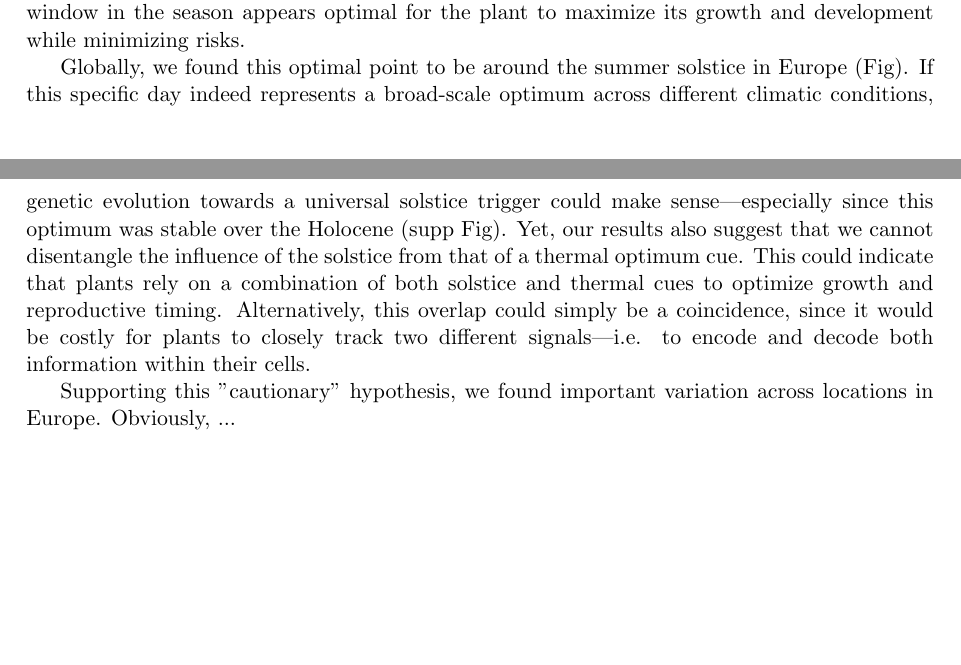
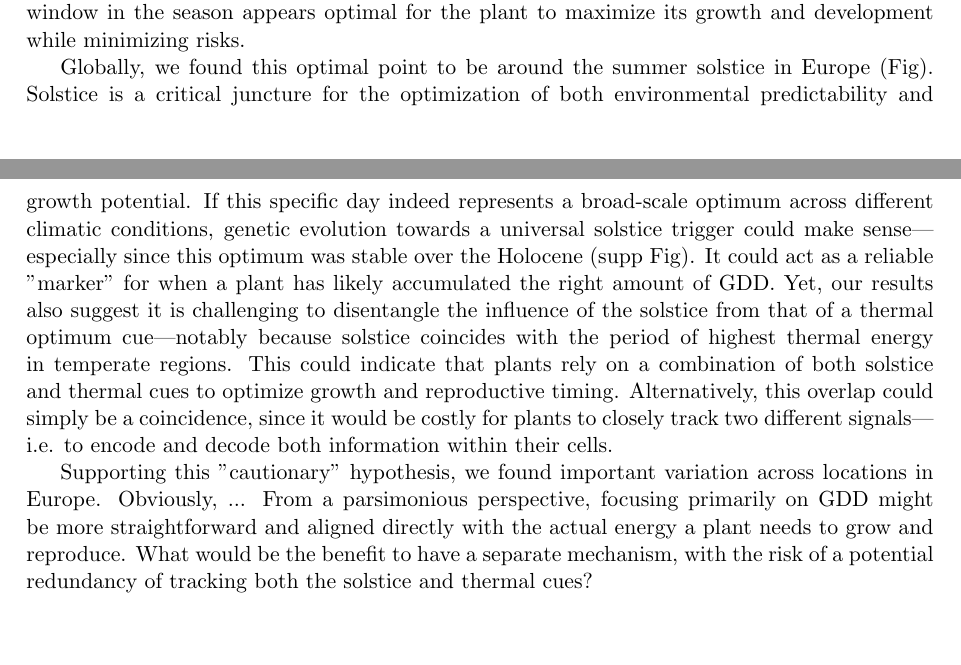
Before and after one commit to vvandermeersch/synchrony, a LaTeX document (docs/synchrony.tex): two parts of pages 1 and 2 of 2, joined at a grey line, cut so that both start at the same text. Compiled offline with pdfLaTeX.

Commit message:
small edits

```diff
--- a/docs/synchrony.tex
+++ b/docs/synchrony.tex
@@ -38,14 +38,29 @@ Given the importance of GDD, plants should ideally time their transitions when t
 %     \item If this true widely, then evolution towards an universal solstice trigger could make sense, right?
 %     \item But our results also suggest we cannot teasee appart solstice and thermal optimum-predictability cue
 % \end{enumerate}
-Globally, we found this optimal point to be around the summer solstice in Europe (Fig). If this specific day indeed represents a broad-scale optimum across different climatic conditions, genetic evolution towards a universal solstice trigger could make sense---especially since this optimum was stable over the Holocene (supp Fig). Yet, our results also suggest that we cannot disentangle the influence of the solstice from that of a thermal optimum cue. This could indicate that plants rely on a combination of both solstice and thermal cues to optimize growth and reproductive timing. Alternatively, this overlap could simply be a coincidence, since it would be costly for plants to closely track two different signals---i.e. to encode and decode both information within their cells.
+Globally, we found this optimal point to be around the summer solstice in Europe (Fig). Solstice is a critical juncture for the optimization of both environmental predictability and growth potential.
+If this specific day indeed represents a broad-scale optimum across different climatic conditions, genetic evolution towards a universal solstice trigger could make sense---especially since this optimum was stable over the Holocene (supp Fig).
+It could act as a reliable "marker" for when a plant has likely accumulated the right amount of GDD.
+Yet, our results also suggest it is challenging to disentangle the influence of the solstice from that of a thermal optimum cue---notably because solstice coincides with the period of highest thermal energy in temperate regions.
+This could indicate that plants rely on a combination of both solstice and thermal cues to optimize growth and reproductive timing.
+Alternatively, this overlap could simply be a coincidence, since it would be costly for plants to closely track two different signals---i.e. to encode and decode both information within their cells.
 % a critical juncture
 
 % \item Supporting this we found important variation over space (and time?)
 Supporting this "cautionary" hypothesis, we found important variation across locations in Europe. Obviously, ...
+% solstice timing in relation to GDD and optimal conditions for growth differs significantly between regions?
+From a parsimonious perspective, focusing primarily on GDD might be more straightforward and aligned directly with the actual energy a plant needs to grow and reproduce.
+% + tracking the solstice could actually be more complex than tracking GDD (directly linked to metabolic processes)?
+% + indeed, to detect solstice precisely, plants would need to detect not just the day length but the rate of change in day length (second derivative...) => tracking GDD is likely less complex and more directly beneficial for the plant
+What would be the benefit to have a separate mechanism, with the risk of a potential redundancy of tracking both the solstice and thermal cues?
+
+
+% Maybe we need to talk more about photoperiod cue sensing? What is known ("not a new result" Isabelle...)
+% what is the benefit of tracking photoperiod => synchronize populations broadly? Will it prevent adaptative plasticity in future climate, ie plants could be "locked in a solstice response" (and mention figure with CMIP6 projetions?)
 
 
 % \item This means:
+% difficult to isolate the solstice
 % \begin{enumerate}
 %     \item critical need for experiment to disentangle daylength vs temp.
 %     \item researchers need to more clearly test for (i) trends estimated at local scale across gradient and (ii) how they scale up to (sub)continental/global scales
```
Also changed, not shown: docs/synchrony.pdf.
